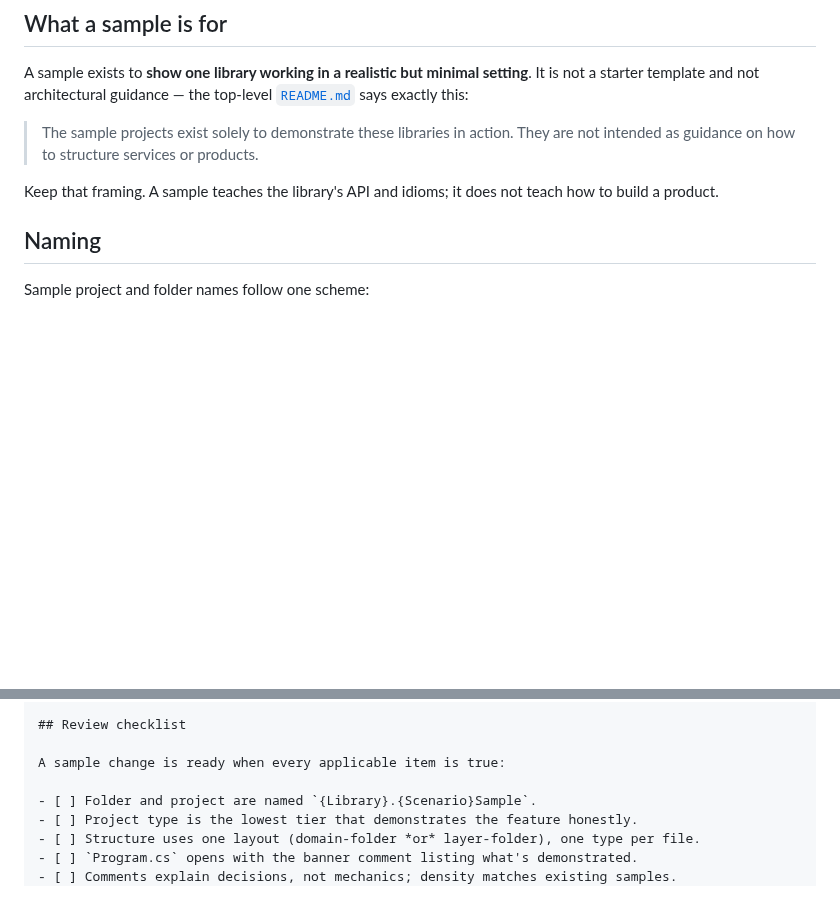
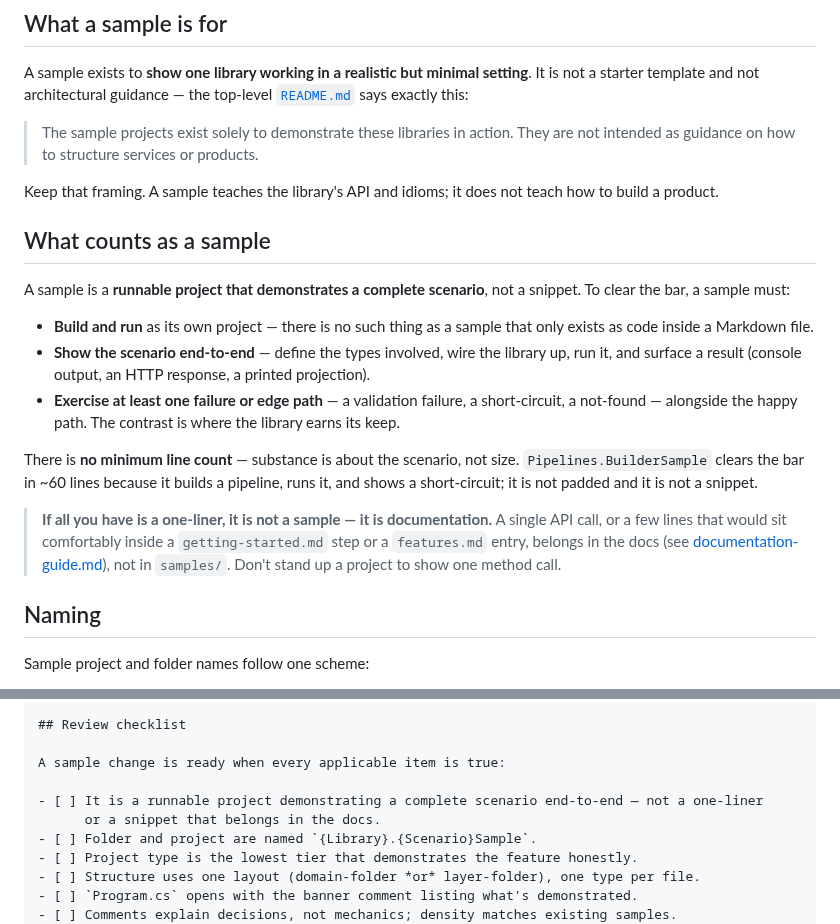
Before and after one commit to ArchPillar/extensions, a Markdown page: docs/authoring/samples-guide.md, 2 parts joined by grey strips. Drawn GitHub-style; blank space fills up the shorter version.

Commit message:
Add a complexity bar for samples
Define what counts as a sample so a trivial snippet doesn't qualify: a
sample must be a runnable project that demonstrates a complete scenario
end-to-end (define types, wire the library, run it, surface a result) and
exercise at least one failure/edge path.

No minimum line count — substance is about the scenario, not size, so a
~60-line complete build-run-fail sample still qualifies. A one-liner or a
few lines that would fit in getting-started/features belongs in the docs,
not in samples/.

```diff
--- a/docs/authoring/samples-guide.md
+++ b/docs/authoring/samples-guide.md
@@ -18,6 +18,27 @@ a starter template and not architectural guidance — the top-level
 
 Keep that framing. A sample teaches the library's API and idioms; it does not teach how to
 build a product.
+
+## What counts as a sample
+
+A sample is a **runnable project that demonstrates a complete scenario**, not a snippet. To
+clear the bar, a sample must:
+
+- **Build and run** as its own project — there is no such thing as a sample that only exists
+  as code inside a Markdown file.
+- **Show the scenario end-to-end** — define the types involved, wire the library up, run it,
+  and surface a result (console output, an HTTP response, a printed projection).
+- **Exercise at least one failure or edge path** — a validation failure, a short-circuit, a
+  not-found — alongside the happy path. The contrast is where the library earns its keep.
+
+There is **no minimum line count** — substance is about the scenario, not size.
+`Pipelines.BuilderSample` clears the bar in ~60 lines because it builds a pipeline, runs it,
+and shows a short-circuit; it is not padded and it is not a snippet.
+
+> **If all you have is a one-liner, it is not a sample — it is documentation.** A single API
+> call, or a few lines that would sit comfortably inside a `getting-started.md` step or a
+> `features.md` entry, belongs in the docs (see [documentation-guide.md](documentation-guide.md)),
+> not in `samples/`. Don't stand up a project to show one method call.
 
 ## Naming
 
@@ -183,6 +204,8 @@ list in two places, on purpose.
 
 A sample change is ready when every applicable item is true:
 
+- [ ] It is a runnable project demonstrating a complete scenario end-to-end — not a one-liner
+      or a snippet that belongs in the docs.
 - [ ] Folder and project are named `{Library}.{Scenario}Sample`.
 - [ ] Project type is the lowest tier that demonstrates the feature honestly.
 - [ ] Structure uses one layout (domain-folder *or* layer-folder), one type per file.
```
